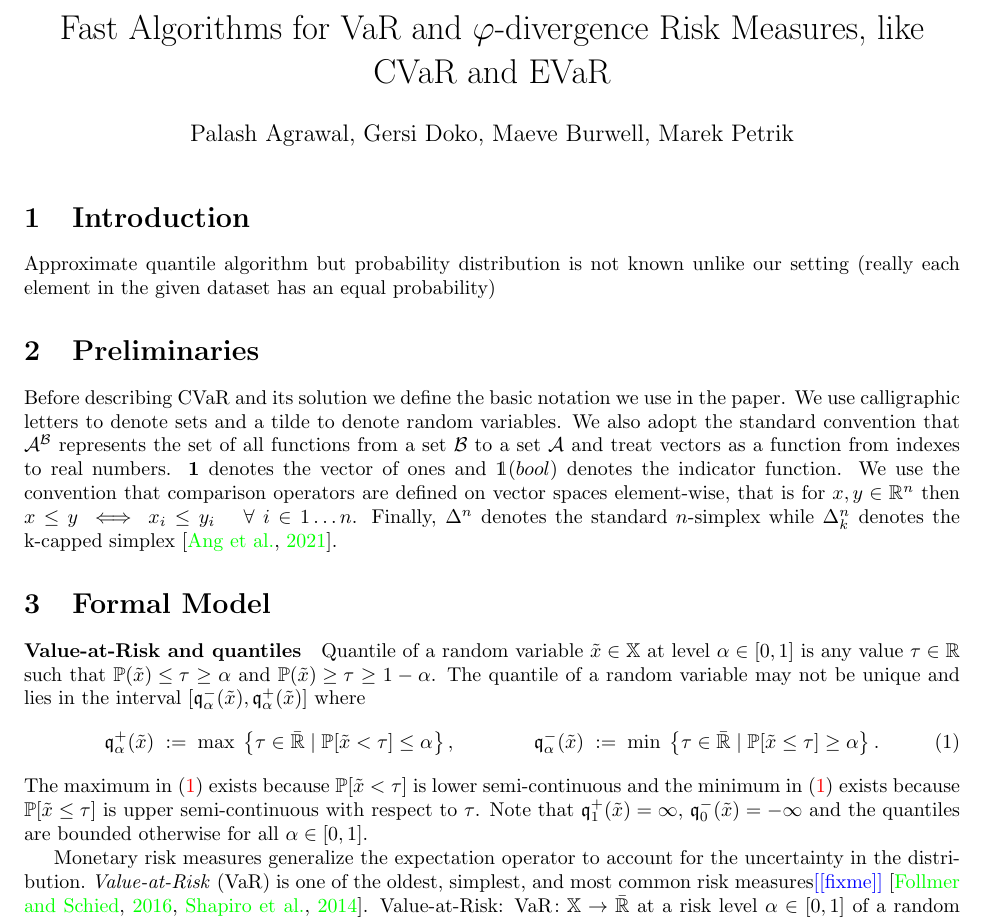
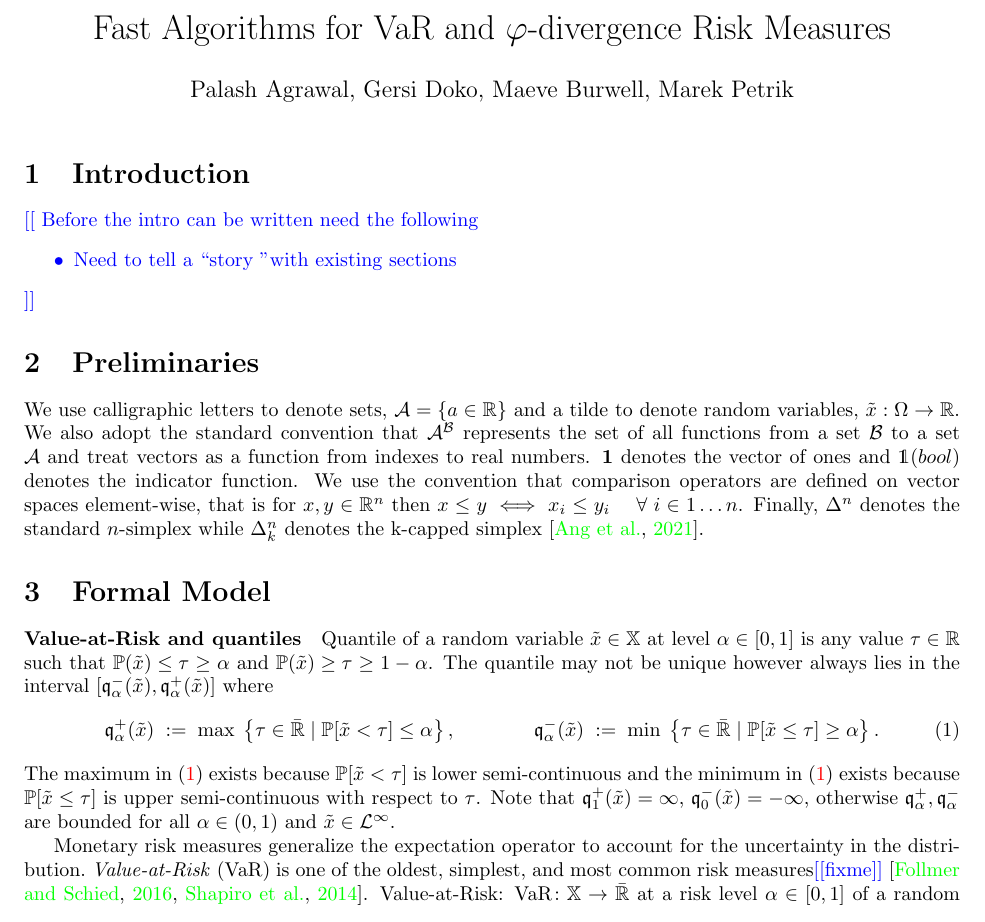
Before and after one commit to GersiD/FastCVaR, a LaTeX document (main.tex): part of page 1 of 8, cut so that both start at the same text. Compiled offline with pdfLaTeX.

Commit message:
increment

```diff
--- a/main.tex
+++ b/main.tex
@@ -56,7 +56,7 @@
 
 
 % \title{CVaR in Linear Time}
-\title{Fast Algorithms for VaR and $\varphi$-divergence Risk Measures, like CVaR and EVaR}
+\title{Fast Algorithms for VaR and $\varphi$-divergence Risk Measures}
 \author{Palash Agrawal, Gersi Doko, Maeve Burwell, Marek Petrik}
 \date{}
 
@@ -66,21 +66,23 @@
 
 \section{Introduction}
 % https://www.researchgate.net/publication/2611689_A_One-Pass_Space-Efficient_Algorithm_for_Finding_Quantiles
-Approximate quantile algorithm but probability distribution is not known unlike our setting (really each element in the given dataset has an equal probability)
-
+\todo{
+  Before the intro can be written need the following
+\begin{itemize}
+  \item Need to tell a \textquotedblleft story \textquotedblright with existing sections
+\end{itemize}
+}
 
 \section{Preliminaries}
 
-Before describing CVaR and its solution we define the basic notation we use in the paper.
-We use calligraphic letters to denote sets and a tilde to denote random variables.
-We also adopt the standard convention that $\mathcal{A}^{\mathcal{B}}$ represents the set of all functions from a set $\mathcal{B}$ to a set $\mathcal{A}$ and treat vectors as a function from indexes to real numbers. $\bm{1}$ denotes the vector of ones and $\mathds{1}(bool)$ denotes the indicator function. We use the convention that comparison operators are defined on vector spaces element-wise, that is for $x, y \in \mathbb{R}^n$ then $x \leq y \iff x_i \leq y_i \quad \; \forall \; i \in 1\dots n$.
-Finally, $\Delta^n$ denotes the standard $n$-simplex while $\Delta_k^n$ denotes the k-capped simplex~\cite{kcapped_ang}.
+We use calligraphic letters to denote sets, $\mathcal{A} = \{a \in \Real \}$ and a tilde to denote random variables, $\tilde{x} : \Omega \to \Real$.
+We also adopt the standard convention that $\mathcal{A}^{\mathcal{B}}$ represents the set of all functions from a set $\mathcal{B}$ to a set $\mathcal{A}$ and treat vectors as a function from indexes to real numbers. $\bm{1}$ denotes the vector of ones and $\mathds{1}(bool)$ denotes the indicator function. We use the convention that comparison operators are defined on vector spaces element-wise, that is for $x, y \in \mathbb{R}^n$ then $x \leq y \iff x_i \leq y_i \quad \; \forall \; i \in 1\dots n$. Finally, $\Delta^n$ denotes the standard $n$-simplex while $\Delta_k^n$ denotes the k-capped simplex~\cite{kcapped_ang}.
 
 \section{Formal Model}
 
 
 \paragraph{Value-at-Risk and quantiles}
-Quantile of a random variable $\tilde{x} \in \mathbb{X}$ at level $\alpha \in [0,1]$ is any value $\tau\in \mathbb{R}$ such that $\mathbb{P}({\tilde{x}) \le \tau} \ge \alpha$ and $\mathbb{P}({\tilde{x}) \ge \tau} \ge 1-\alpha$. The quantile of a random variable may not be unique and lies in the interval $[\quant^-_{\alpha}(\tilde{x}), \quant^+_{\alpha}(\tilde{x})]$ where
+Quantile of a random variable $\tilde{x} \in \mathbb{X}$ at level $\alpha \in [0,1]$ is any value $\tau\in \mathbb{R}$ such that $\mathbb{P}({\tilde{x}) \le \tau} \ge \alpha$ and $\mathbb{P}({\tilde{x}) \ge \tau} \ge 1-\alpha$. The quantile may not be unique however always lies in the interval $[\quant^-_{\alpha}(\tilde{x}), \quant^+_{\alpha}(\tilde{x})]$ where
 \begin{align} \label{eq:quantile-definition}
 %\label{eq:upper-quantile-definition}
   \quant_{\alpha}^+(\tilde{x})
@@ -91,7 +93,7 @@ Quantile of a random variable $\tilde{x} \in \mathbb{X}$ at level $\alpha \in [0
   &\;:=\;
     \min\; \left\{\tau \in \bar{\mathbb{R}} \mid \mathbb{P}[\tilde{x} \le \tau]   \ge \alpha\right\}.
 \end{align}
-The maximum in~\eqref{eq:quantile-definition} exists because $\mathbb{P}[\tilde{x} < \tau]$ is lower semi-continuous and the minimum in~\eqref{eq:quantile-definition} exists because $\mathbb{P}[\tilde{x} \le \tau]$ is upper semi-continuous with respect to $\tau$. Note that $\quant^+_1(\tilde{x}) = \infty$, $\quant^-_0(\tilde{x}) = -\infty$ and the quantiles are bounded otherwise for all $\alpha \in [0,1]$.
+The maximum in~\eqref{eq:quantile-definition} exists because $\mathbb{P}[\tilde{x} < \tau]$ is lower semi-continuous and the minimum in~\eqref{eq:quantile-definition} exists because $\mathbb{P}[\tilde{x} \le \tau]$ is upper semi-continuous with respect to $\tau$. Note that $\quant^+_1(\tilde{x}) = \infty$, $\quant^-_0(\tilde{x}) = -\infty$, otherwise $\quant^+_\alpha, \quant^-_\alpha$ are bounded for all $\alpha \in (0,1)$ and $\tilde{x} \in \mathcal{L}^\infty$.
 
 Monetary risk measures generalize the expectation operator to account for the uncertainty in the distribution.~\emph{Value-at-Risk}~(VaR) is one of the oldest, simplest, and most common risk measures\todo{fixme}~\cite{Follmer2016,Shapiro2014}. Value-at-Risk: $\varo \colon \mathbb{X} \to \bar{\mathbb{R}}$ at a risk level $\alpha \in [0,1]$ of a random variable $\tilde{x}\in \mathbb{X}$ is defined as the largest $1-\alpha$ confidence lower bound on the value of the random variable:
 \begin{equation}
```
Also changed, not shown: main.tex (2 more changed lines).
